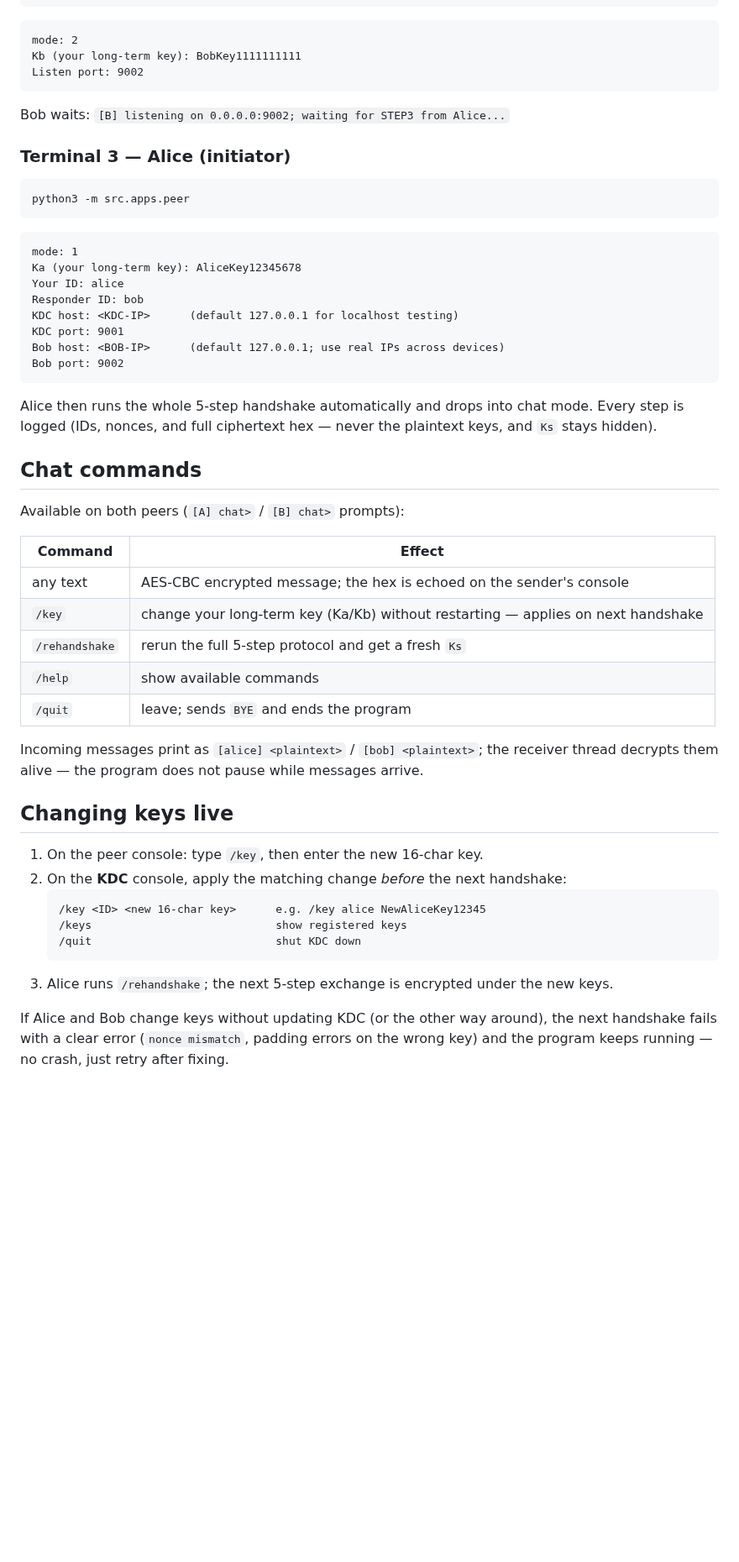
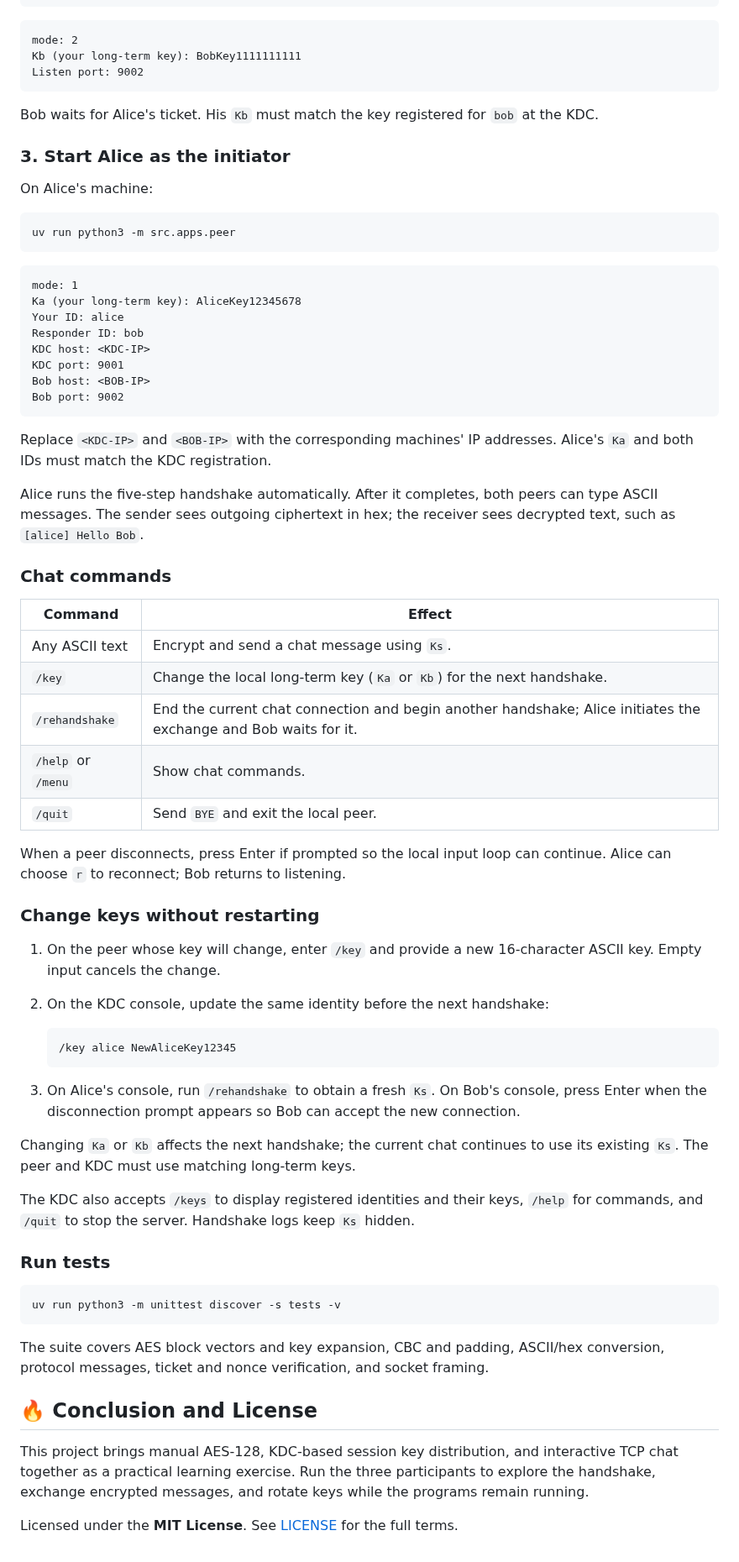
Before and after one commit to AbdillahHamzahAli/key-distribution, a Markdown page: README.md, the part around one of its changes. Shown at 84% size. GitHub-like rendering; blank space fills up the shorter version.

````diff
--- a/README.md
+++ b/README.md
@@ -69,55 +163,83 @@ Kb (your long-term key): BobKey1111111111
 Listen port: 9002
 ```
 
-Bob waits: `[B] listening on 0.0.0.0:9002; waiting for STEP3 from Alice...`
+Bob waits for Alice's ticket. His `Kb` must match the key registered for `bob` at
+the KDC.
 
-### Terminal 3 — Alice (initiator)
+### 3. Start Alice as the initiator
+
+On Alice's machine:
 
 ```bash
-python3 -m src.apps.peer
+uv run python3 -m src.apps.peer
 ```
 
-```
+```text
 mode: 1
 Ka (your long-term key): AliceKey12345678
 Your ID: alice
 Responder ID: bob
-KDC host: <KDC-IP>      (default 127.0.0.1 for localhost testing)
+KDC host: <KDC-IP>
 KDC port: 9001
-Bob host: <BOB-IP>      (default 127.0.0.1; use real IPs across devices)
+Bob host: <BOB-IP>
 Bob port: 9002
 ```
 
-Alice then runs the whole 5-step handshake automatically and drops into chat mode.
-Every step is logged (IDs, nonces, and full ciphertext hex — never the plaintext keys,
-and `Ks` stays hidden).
+Replace `<KDC-IP>` and `<BOB-IP>` with the corresponding machines' IP addresses.
+Alice's `Ka` and both IDs must match the KDC registration.
 
-## Chat commands
+Alice runs the five-step handshake automatically. After it completes, both peers
+can type ASCII messages. The sender sees outgoing ciphertext in hex; the receiver
+sees decrypted text, such as `[alice] Hello Bob`.
 
-Available on both peers (`[A] chat>` / `[B] chat>` prompts):
+### Chat commands
 
-| Command     | Effect                                                                     |
-|-------------|----------------------------------------------------------------------------|
-| any text    | AES-CBC encrypted message; the hex is echoed on the sender's console       |
-| `/key`      | change your long-term key (Ka/Kb) without restarting — applies on next handshake |
-| `/rehandshake` | rerun the full 5-step protocol and get a fresh `Ks`                     |
-| `/help`     | show available commands                                                    |
-| `/quit`     | leave; sends `BYE` and ends the program                                    |
+| Command | Effect |
+|---|---|
+| Any ASCII text | Encrypt and send a chat message using `Ks`. |
+| `/key` | Change the local long-term key (`Ka` or `Kb`) for the next handshake. |
+| `/rehandshake` | End the current chat connection and begin another handshake; Alice initiates the exchange and Bob waits for it. |
+| `/help` or `/menu` | Show chat commands. |
+| `/quit` | Send `BYE` and exit the local peer. |
 
-Incoming messages print as `[alice] <plaintext>` / `[bob] <plaintext>`; the receiver
-thread decrypts them alive — the program does not pause while messages arrive.
+When a peer disconnects, press Enter if prompted so the local input loop can
+continue. Alice can choose `r` to reconnect; Bob returns to listening.
 
-## Changing keys live
+### Change keys without restarting
 
-1. On the peer console: type `/key`, then enter the new 16-char key.
-2. On the **KDC** console, apply the matching change *before* the next handshake:
+1. On the peer whose key will change, enter `/key` and provide a new 16-character
+   ASCII key. Empty input cancels the change.
+2. On the KDC console, update the same identity before the next handshake:
+
+   ```text
+   /key alice NewAliceKey12345
    ```
-   /key <ID> <new 16-char key>      e.g. /key alice NewAliceKey12345
-   /keys                            show registered keys
-   /quit                            shut KDC down
-   ```
-3. Alice runs `/rehandshake`; the next 5-step exchange is encrypted under the new keys.
 
-If Alice and Bob change keys without updating KDC (or the other way around), the next
-handshake fails with a clear error (`nonce mismatch`, padding errors on the wrong key)
-and the program keeps running — no crash, just retry after fixing.
+3. On Alice's console, run `/rehandshake` to obtain a fresh `Ks`. On Bob's console,
+   press Enter when the disconnection prompt appears so Bob can accept the new
+   connection.
+
+Changing `Ka` or `Kb` affects the next handshake; the current chat continues to
+use its existing `Ks`. The peer and KDC must use matching long-term keys.
+
+The KDC also accepts `/keys` to display registered identities and their keys,
+`/help` for commands, and `/quit` to stop the server. Handshake logs keep `Ks`
+hidden.
+
+### Run tests
+
+```bash
+uv run python3 -m unittest discover -s tests -v
+```
+
+The suite covers AES block vectors and key expansion, CBC and padding, ASCII/hex
+conversion, protocol messages, ticket and nonce verification, and socket framing.
+
+## 🔥 Conclusion and License
+
+This project brings manual AES-128, KDC-based session key distribution, and
+interactive TCP chat together as a practical learning exercise. Run the three
+participants to explore the handshake, exchange encrypted messages, and rotate
+keys while the programs remain running.
+
+Licensed under the **MIT License**. See [LICENSE](LICENSE) for the full terms.
````
Also changed, not shown: other parts of README.md (+131 -37 lines), assets/preview.png (added), 2 other files.
